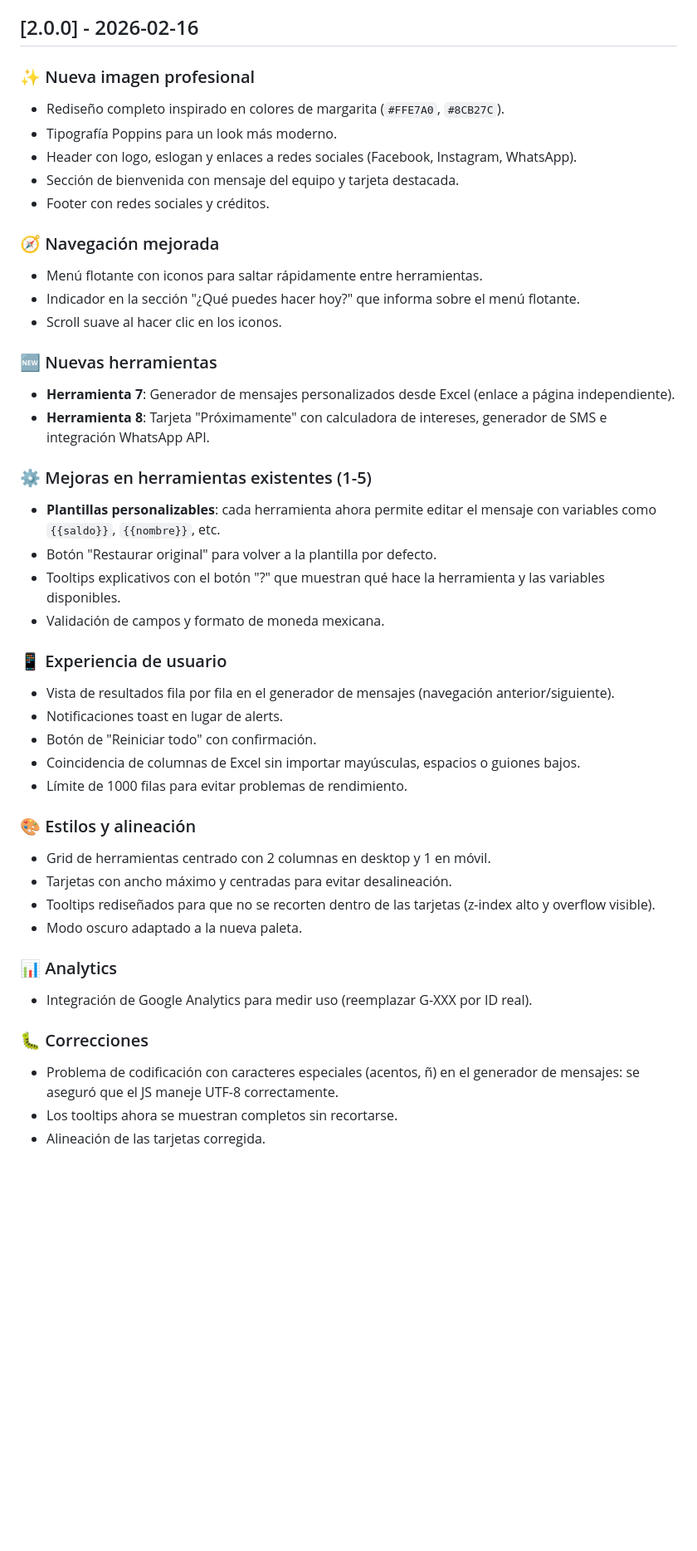
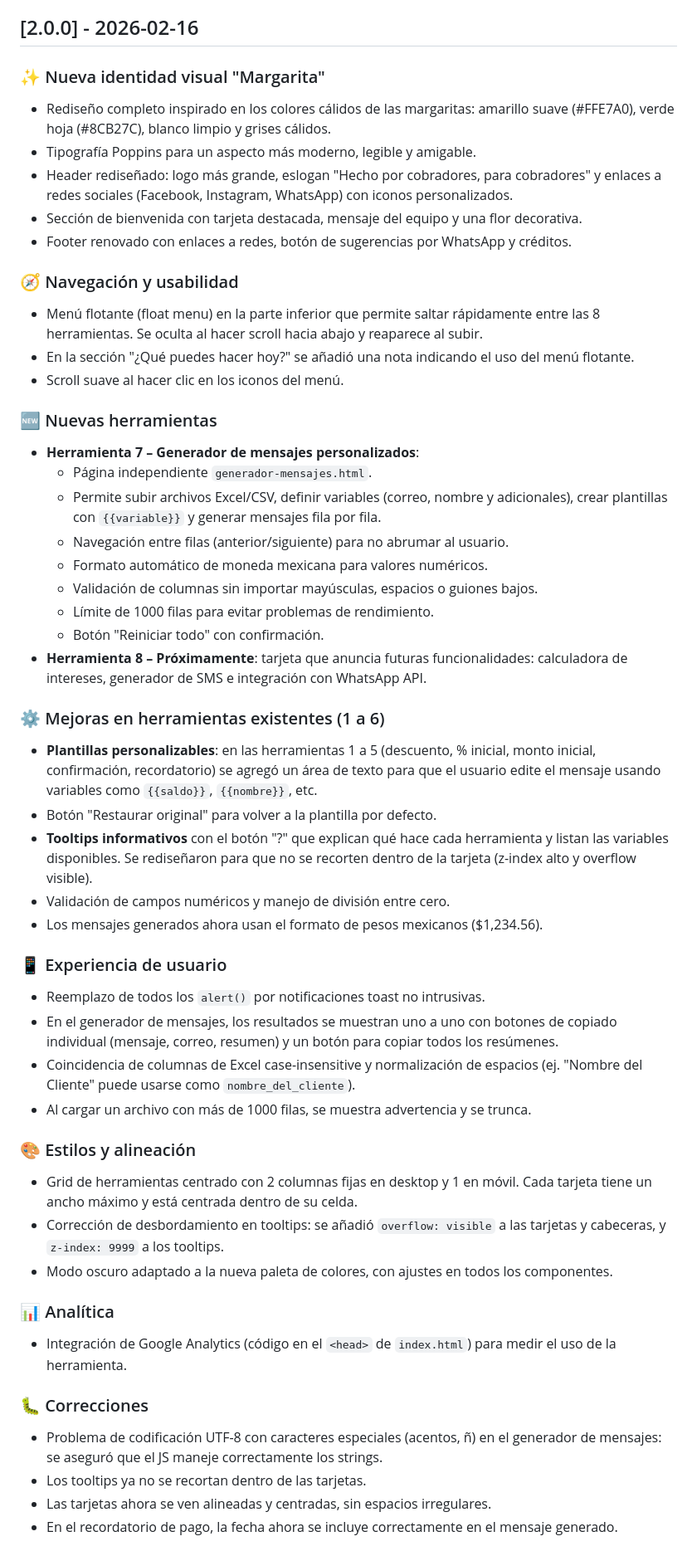
Before and after one commit to deseber12-source/cobraBien, a Markdown page: CHANGELOG.md, the part around one of its changes. Shown at 83% size. Drawn GitHub-style; blank space fills up the shorter version.

```diff
--- a/CHANGELOG.md
+++ b/CHANGELOG.md
@@ -55,47 +65,53 @@ Todas las mejoras y correcciones notables del proyecto se documentarán en este
 - Navegación fila por fila y copiado individual.
 
 ## [2.0.0] - 2026-02-16
+### ✨ Nueva identidad visual "Margarita"
+- Rediseño completo inspirado en los colores cálidos de las margaritas: amarillo suave (#FFE7A0), verde hoja (#8CB27C), blanco limpio y grises cálidos.
+- Tipografía Poppins para un aspecto más moderno, legible y amigable.
+- Header rediseñado: logo más grande, eslogan "Hecho por cobradores, para cobradores" y enlaces a redes sociales (Facebook, Instagram, WhatsApp) con iconos personalizados.
+- Sección de bienvenida con tarjeta destacada, mensaje del equipo y una flor decorativa.
+- Footer renovado con enlaces a redes, botón de sugerencias por WhatsApp y créditos.
 
-### ✨ Nueva imagen profesional
-- Rediseño completo inspirado en colores de margarita (`#FFE7A0`, `#8CB27C`).
-- Tipografía Poppins para un look más moderno.
-- Header con logo, eslogan y enlaces a redes sociales (Facebook, Instagram, WhatsApp).
-- Sección de bienvenida con mensaje del equipo y tarjeta destacada.
-- Footer con redes sociales y créditos.
-
-### 🧭 Navegación mejorada
-- Menú flotante con iconos para saltar rápidamente entre herramientas.
-- Indicador en la sección "¿Qué puedes hacer hoy?" que informa sobre el menú flotante.
-- Scroll suave al hacer clic en los iconos.
+### 🧭 Navegación y usabilidad
+- Menú flotante (float menu) en la parte inferior que permite saltar rápidamente entre las 8 herramientas. Se oculta al hacer scroll hacia abajo y reaparece al subir.
+- En la sección "¿Qué puedes hacer hoy?" se añadió una nota indicando el uso del menú flotante.
+- Scroll suave al hacer clic en los iconos del menú.
 
 ### 🆕 Nuevas herramientas
-- **Herramienta 7**: Generador de mensajes personalizados desde Excel (enlace a página independiente).
-- **Herramienta 8**: Tarjeta "Próximamente" con calculadora de intereses, generador de SMS e integración WhatsApp API.
+- **Herramienta 7 – Generador de mensajes personalizados**:
+  - Página independiente `generador-mensajes.html`.
+  - Permite subir archivos Excel/CSV, definir variables (correo, nombre y adicionales), crear plantillas con `{{variable}}` y generar mensajes fila por fila.
+  - Navegación entre filas (anterior/siguiente) para no abrumar al usuario.
+  - Formato automático de moneda mexicana para valores numéricos.
+  - Validación de columnas sin importar mayúsculas, espacios o guiones bajos.
+  - Límite de 1000 filas para evitar problemas de rendimiento.
+  - Botón "Reiniciar todo" con confirmación.
+- **Herramienta 8 – Próximamente**: tarjeta que anuncia futuras funcionalidades: calculadora de intereses, generador de SMS e integración con WhatsApp API.
 
-### ⚙️ Mejoras en herramientas existentes (1-5)
-- **Plantillas personalizables**: cada herramienta ahora permite editar el mensaje con variables como `{{saldo}}`, `{{nombre}}`, etc.
+### ⚙️ Mejoras en herramientas existentes (1 a 6)
+- **Plantillas personalizables**: en las herramientas 1 a 5 (descuento, % inicial, monto inicial, confirmación, recordatorio) se agregó un área de texto para que el usuario edite el mensaje usando variables como `{{saldo}}`, `{{nombre}}`, etc.
 - Botón "Restaurar original" para volver a la plantilla por defecto.
-- Tooltips explicativos con el botón "?" que muestran qué hace la herramienta y las variables disponibles.
-- Validación de campos y formato de moneda mexicana.
+- **Tooltips informativos** con el botón "?" que explican qué hace cada herramienta y listan las variables disponibles. Se rediseñaron para que no se recorten dentro de la tarjeta (z-index alto y overflow visible).
+- Validación de campos numéricos y manejo de división entre cero.
+- Los mensajes generados ahora usan el formato de pesos mexicanos ($1,234.56).
 
 ### 📱 Experiencia de usuario
-- Vista de resultados fila por fila en el generador de mensajes (navegación anterior/siguiente).
-- Notificaciones toast en lugar de alerts.
-- Botón de "Reiniciar todo" con confirmación.
-- Coincidencia de columnas de Excel sin importar mayúsculas, espacios o guiones bajos.
-- Límite de 1000 filas para evitar problemas de rendimiento.
+- Reemplazo de todos los `alert()` por notificaciones toast no intrusivas.
+- En el generador de mensajes, los resultados se muestran uno a uno con botones de copiado individual (mensaje, correo, resumen) y un botón para copiar todos los resúmenes.
+- Coincidencia de columnas de Excel case-insensitive y normalización de espacios (ej. "Nombre del Cliente" puede usarse como `nombre_del_cliente`).
+- Al cargar un archivo con más de 1000 filas, se muestra advertencia y se trunca.
 
 ### 🎨 Estilos y alineación
-- Grid de herramientas centrado con 2 columnas en desktop y 1 en móvil.
-- Tarjetas con ancho máximo y centradas para evitar desalineación.
-- Tooltips rediseñados para que no se recorten dentro de las tarjetas (z-index alto y overflow visible).
-- Modo oscuro adaptado a la nueva paleta.
+- Grid de herramientas centrado con 2 columnas fijas en desktop y 1 en móvil. Cada tarjeta tiene un ancho máximo y está centrada dentro de su celda.
+- Corrección de desbordamiento en tooltips: se añadió `overflow: visible` a las tarjetas y cabeceras, y `z-index: 9999` a los tooltips.
+- Modo oscuro adaptado a la nueva paleta de colores, con ajustes en todos los componentes.
 
-### 📊 Analytics
-- Integración de Google Analytics para medir uso (reemplazar G-XXX por ID real).
+### 📊 Analítica
+- Integración de Google Analytics (código en el `<head>` de `index.html`) para medir el uso de la herramienta.
 
 ### 🐛 Correcciones
-- Problema de codificación con caracteres especiales (acentos, ñ) en el generador de mensajes: se aseguró que el JS maneje UTF-8 correctamente.
-- Los tooltips ahora se muestran completos sin recortarse.
-- Alineación de las tarjetas corregida.
+- Problema de codificación UTF-8 con caracteres especiales (acentos, ñ) en el generador de mensajes: se aseguró que el JS maneje correctamente los strings.
+- Los tooltips ya no se recortan dentro de las tarjetas.
+- Las tarjetas ahora se ven alineadas y centradas, sin espacios irregulares.
+- En el recordatorio de pago, la fecha ahora se incluye correctamente en el mensaje generado.
 
```
Also changed, not shown: other parts of CHANGELOG.md (+48 -9 lines).
